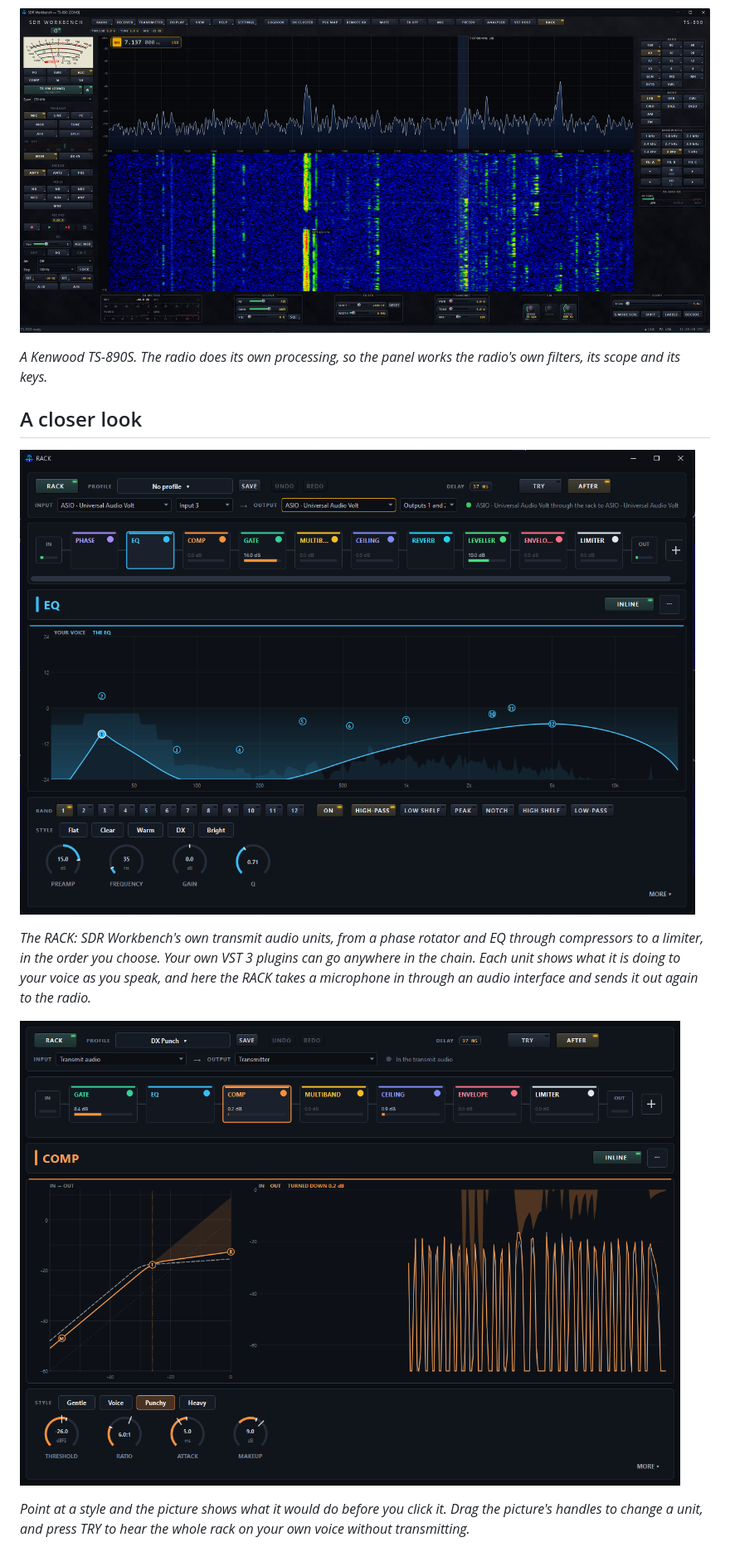
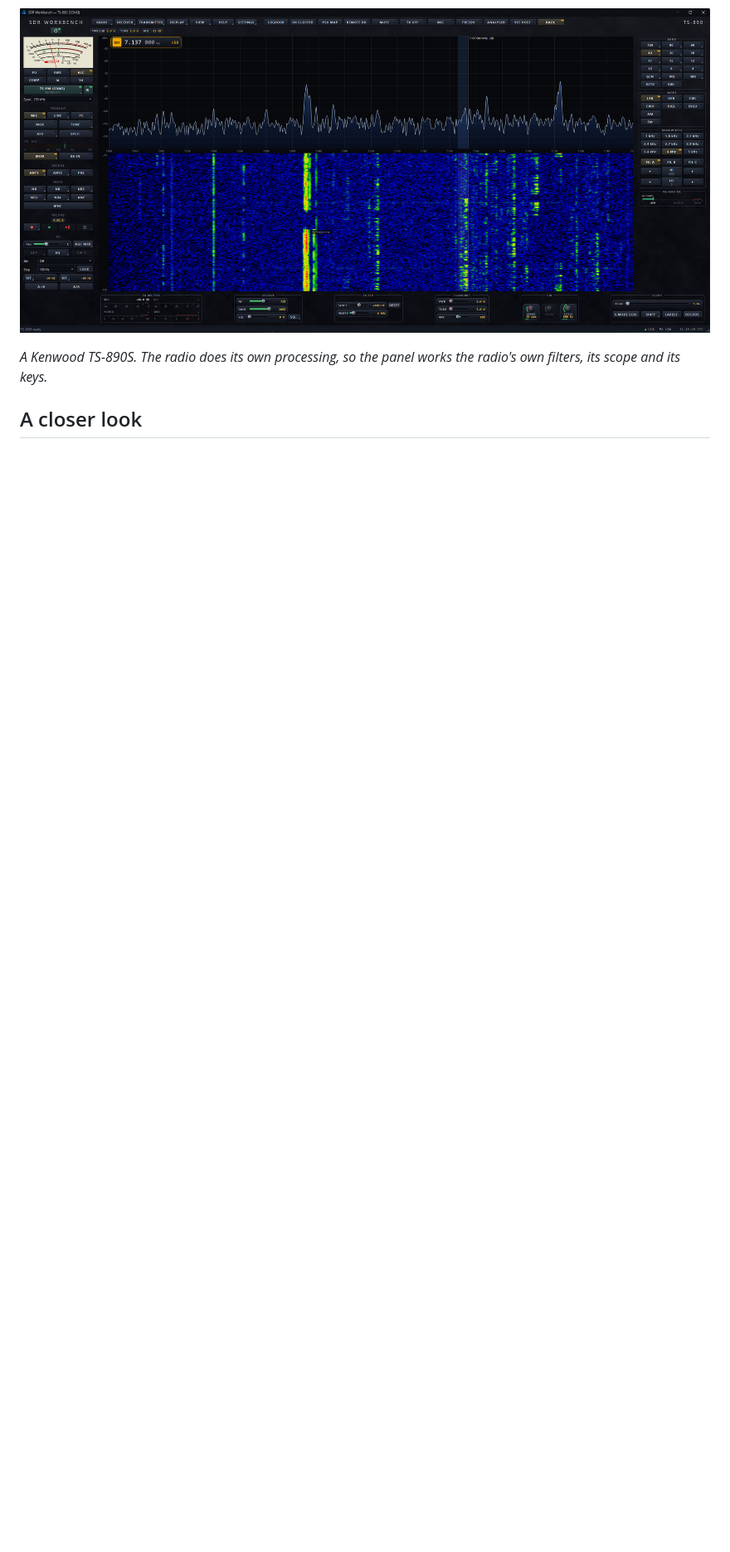
Before and after one commit to lmacc/SDR-Workbench-Releases, a Markdown page: README.md, the part around one of its changes. Shown at 83% size. Drawn GitHub-style; pictures changed too: docs/images/rack-styles.png (deleted), docs/images/rack.png (deleted); blank space fills up the shorter version.

```diff
--- a/README.md
+++ b/README.md
@@ -65,20 +86,6 @@ and filter, and the bandscope comes from the radio itself.*
 the radio's own filters, its scope and its keys.*
 
 ## A closer look
-
-![The RACK](docs/images/rack.png)
-
-*The RACK: SDR Workbench's own transmit audio units, from a phase rotator
-and EQ through compressors to a limiter, in the order you choose. Your own
-VST 3 plugins can go anywhere in the chain. Each unit shows what it is doing
-to your voice as you speak, and here the RACK takes a microphone in through
-an audio interface and sends it out again to the radio.*
-
-![Trying a style before you use it](docs/images/rack-styles.png)
-
-*Point at a style and the picture shows what it would do before you click
-it. Drag the picture's handles to change a unit, and press TRY to hear the
-whole rack on your own voice without transmitting.*
 
 ![The VST HOST](docs/images/vst-host.png)
 
```
Also changed, not shown: other parts of README.md (+21 -0 lines), docs/images/eq-rack-unit.png (added), docs/images/eq-rack.png (added).
